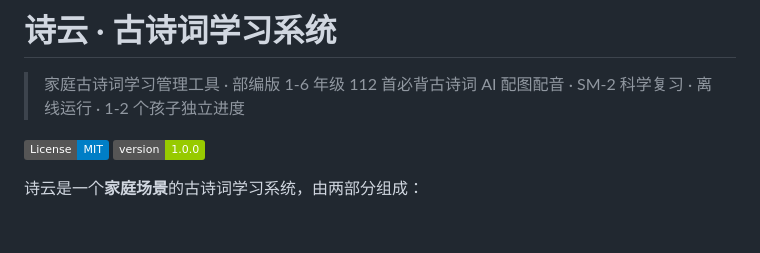
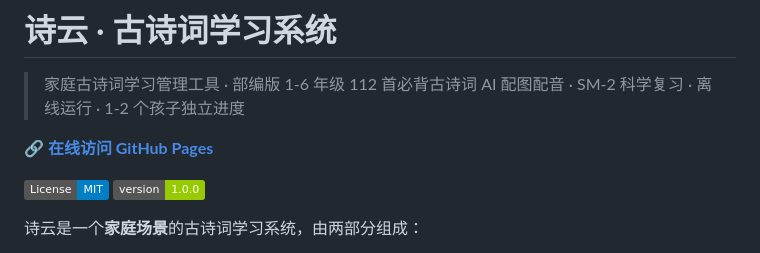
Before and after one commit to tangjianfang/shiyun, a Markdown page: README.md, the part around the change. Rendered like a GitHub page; badges without logos; blank space fills up the shorter version.

Commit message:
docs: add GitHub Pages link at top of README
Agent-Logs-Url: https://github.com/tangjianfang/shiyun/sessions/fd542a3b-dead-4a2d-92a9-f344a1a1453e

Co-authored-by: tangjianfang <14011192+tangjianfang@users.noreply.github.com>

```diff
--- a/README.md
+++ b/README.md
@@ -2,6 +2,8 @@
 
 > 家庭古诗词学习管理工具 · 部编版 1-6 年级 112 首必背古诗词
 > AI 配图配音 · SM-2 科学复习 · 离线运行 · 1-2 个孩子独立进度
+
+**🔗 [在线访问 GitHub Pages](https://tangjianfang.github.io/shiyun/)**
 
 [![License: MIT](https://img.shields.io/badge/License-MIT-blue.svg)](LICENSE)
 [![Version](https://img.shields.io/badge/version-1.0.0-green.svg)](#)
```
